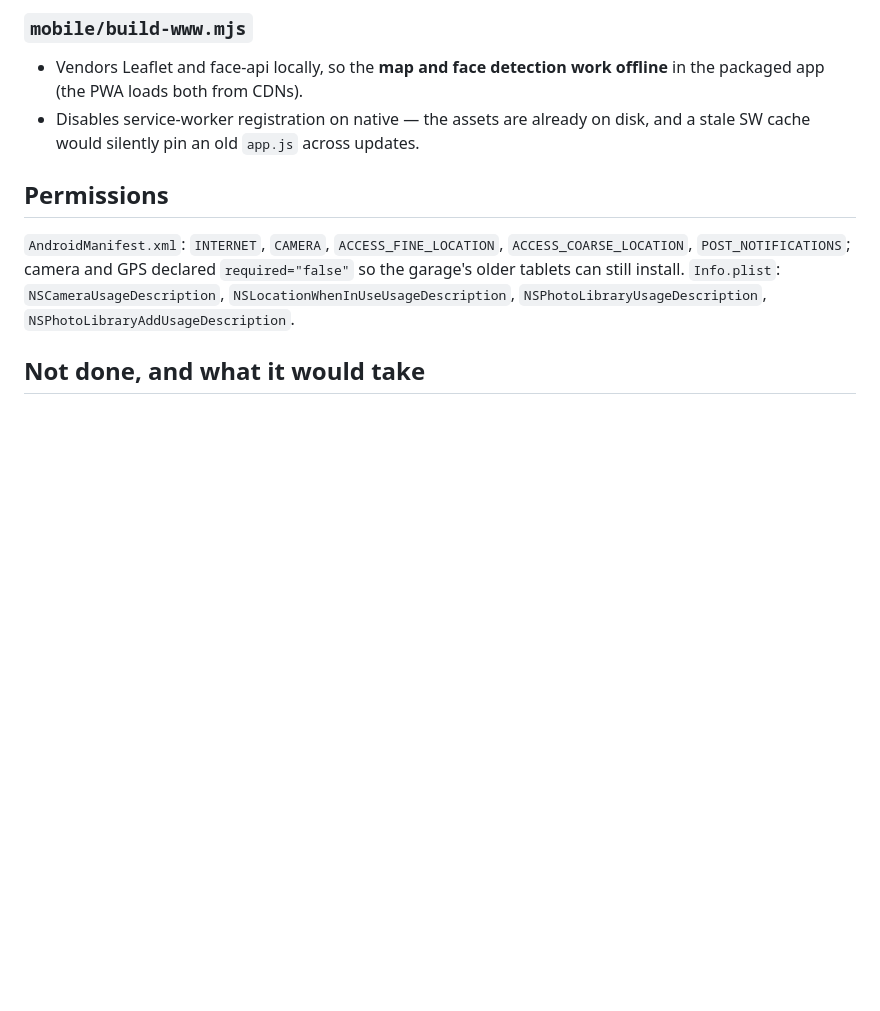
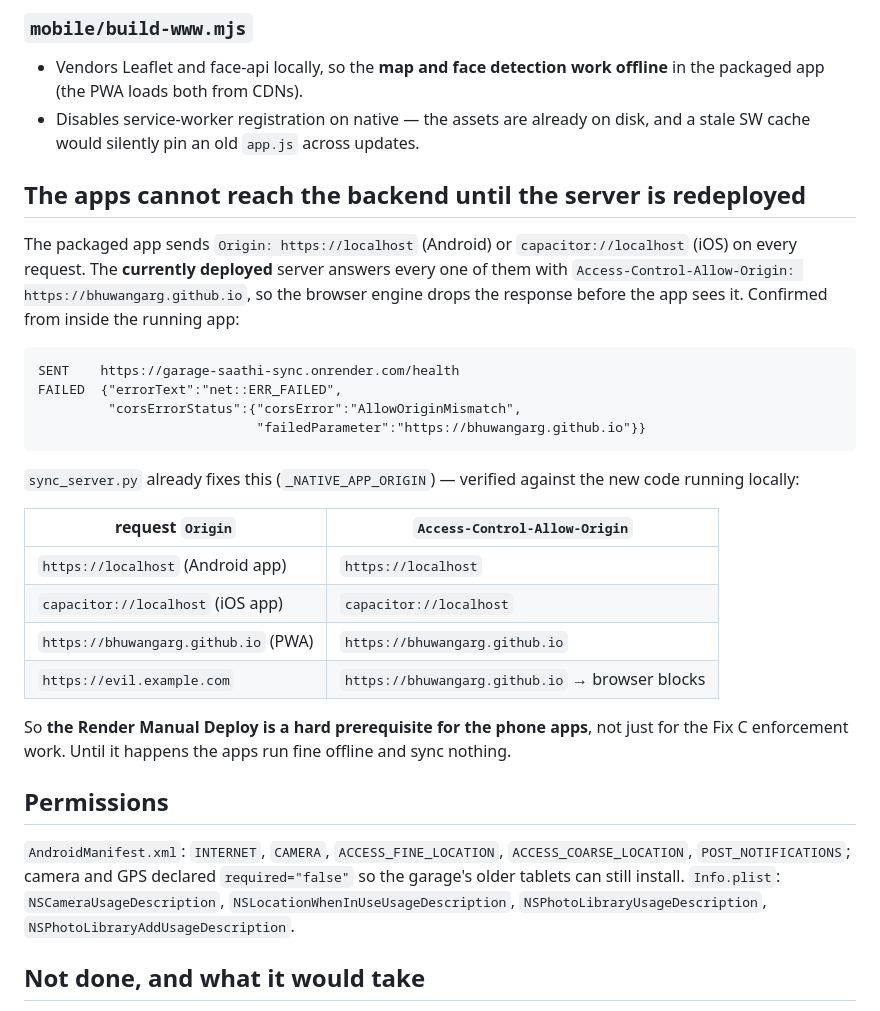
Before and after one commit to Bhuwangarg/garage-saathi, a Markdown page: MOBILE.md, the part around the change. Drawn GitHub-style; blank space fills up the shorter version.

Commit message:
Document the CORS prerequisite for the phone apps
The packaged app sends Origin: https://localhost (Android) or
capacitor://localhost (iOS). The deployed server answers every request with
Access-Control-Allow-Origin: https://bhuwangarg.github.io, so the engine drops
the response before the app sees it — confirmed over CDP inside the running
app (corsError: AllowOriginMismatch). 4569c52 fixes it server-side, which makes
the Render Manual Deploy a hard prerequisite for the phone apps, not just for
the Fix C enforcement work.

Co-Authored-By: Claude Opus 5 <noreply@anthropic.com>

````diff
--- a/MOBILE.md
+++ b/MOBILE.md
@@ -76,6 +76,33 @@ A device-level override (`localStorage.syncUrl`) still wins in both cases.
 - Disables service-worker registration on native — the assets are already on disk, and a
   stale SW cache would silently pin an old `app.js` across updates.
 
+## The apps cannot reach the backend until the server is redeployed
+
+The packaged app sends `Origin: https://localhost` (Android) or `capacitor://localhost`
+(iOS) on every request. The **currently deployed** server answers every one of them with
+`Access-Control-Allow-Origin: https://bhuwangarg.github.io`, so the browser engine drops
+the response before the app sees it. Confirmed from inside the running app:
+
+```
+SENT    https://garage-saathi-sync.onrender.com/health
+FAILED  {"errorText":"net::ERR_FAILED",
+         "corsErrorStatus":{"corsError":"AllowOriginMismatch",
+                            "failedParameter":"https://bhuwangarg.github.io"}}
+```
+
+`sync_server.py` already fixes this (`_NATIVE_APP_ORIGIN`) — verified against the new code
+running locally:
+
+| request `Origin` | `Access-Control-Allow-Origin` |
+| --- | --- |
+| `https://localhost` (Android app) | `https://localhost` |
+| `capacitor://localhost` (iOS app) | `capacitor://localhost` |
+| `https://bhuwangarg.github.io` (PWA) | `https://bhuwangarg.github.io` |
+| `https://evil.example.com` | `https://bhuwangarg.github.io` → browser blocks |
+
+So **the Render Manual Deploy is a hard prerequisite for the phone apps**, not just for the
+Fix C enforcement work. Until it happens the apps run fine offline and sync nothing.
+
 ## Permissions
 `AndroidManifest.xml`: `INTERNET`, `CAMERA`, `ACCESS_FINE_LOCATION`,
 `ACCESS_COARSE_LOCATION`, `POST_NOTIFICATIONS`; camera and GPS declared
````
